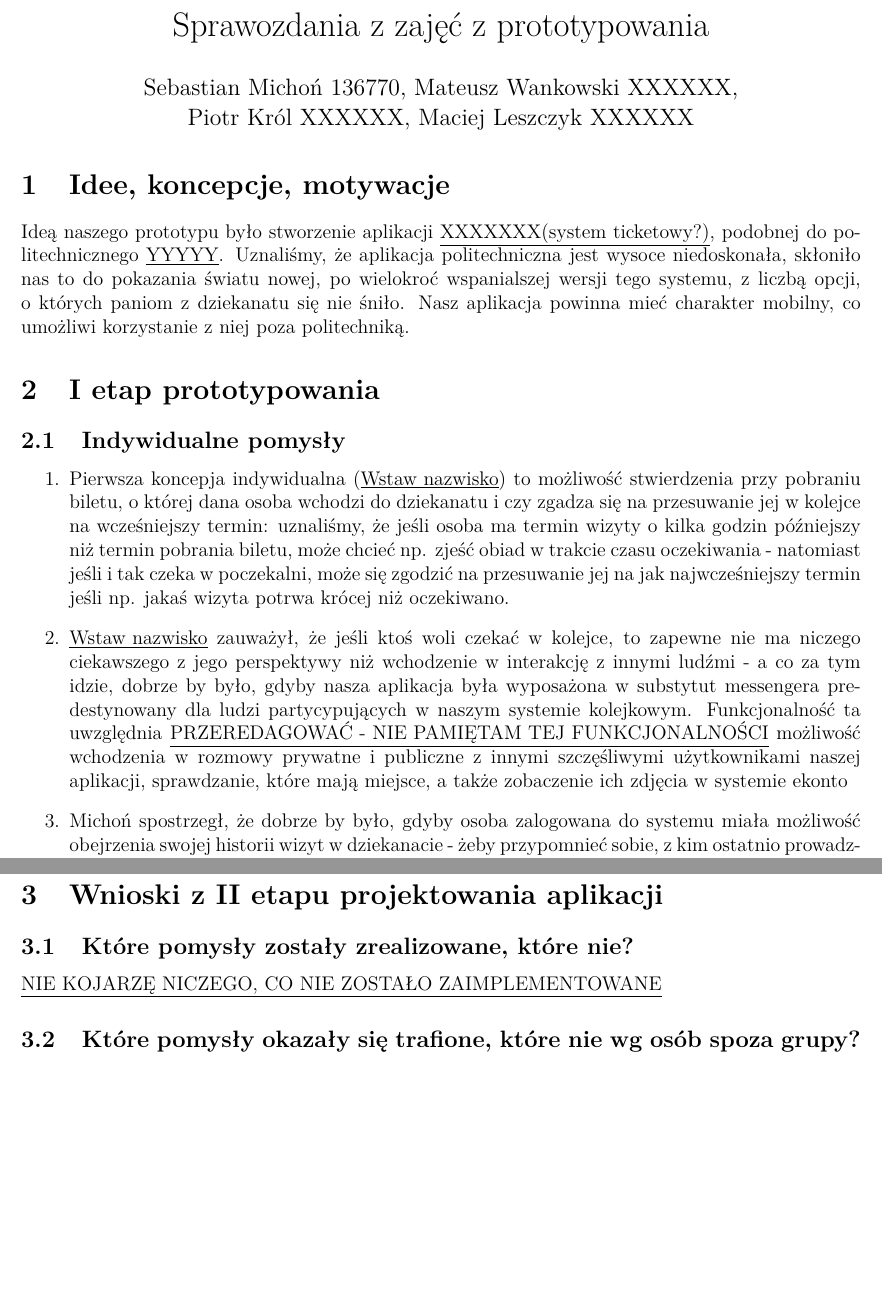
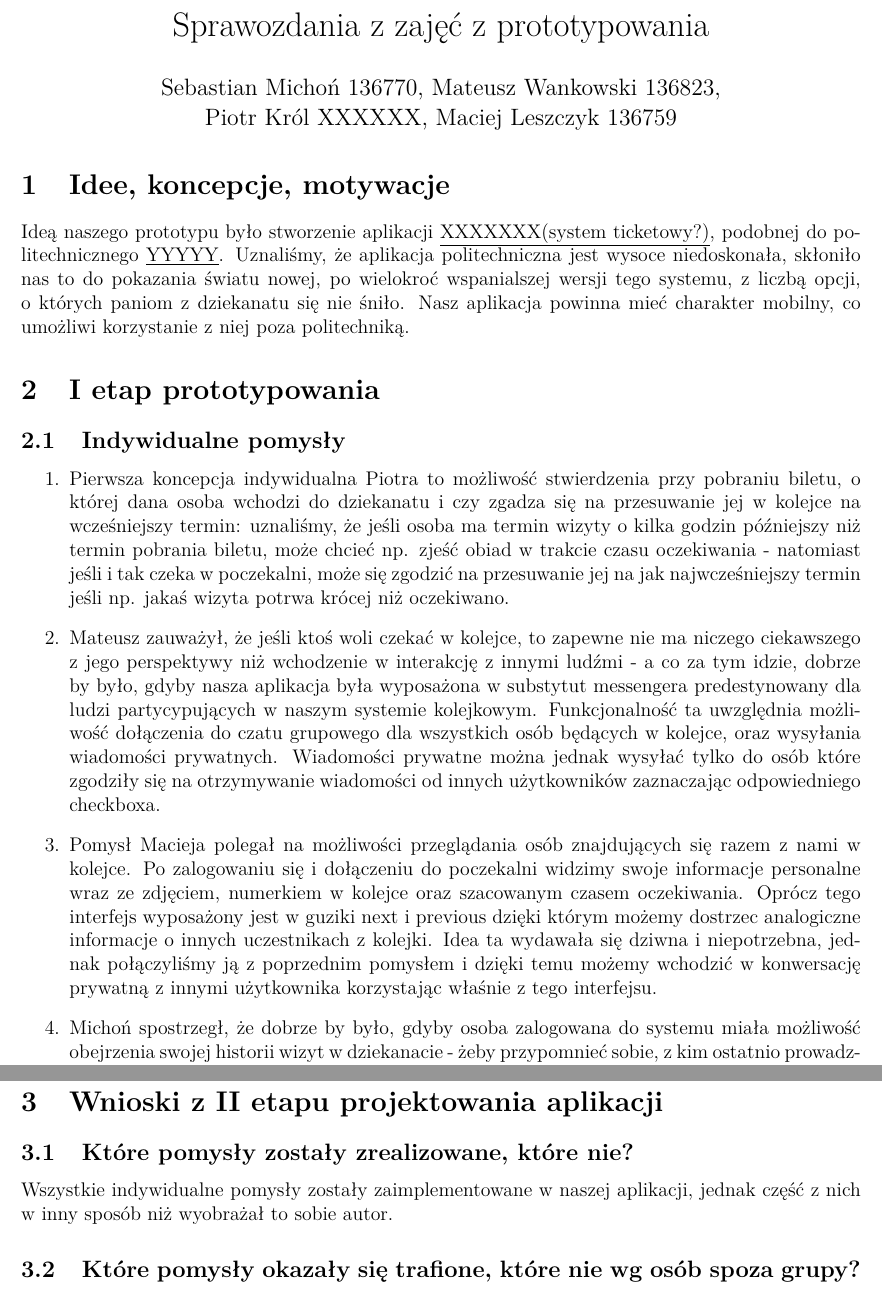
Before and after one commit to JonothorDarry/SprawkoKCK, a LaTeX document (KCKSpr.tex): two parts of pages 1 and 2 of 3, joined at a grey line, cut so that both start at the same text, the shorter picture padded with empty space. Compiled offline with pdfLaTeX.

Commit message:
Report update

```diff
--- a/KCKSpr.tex
+++ b/KCKSpr.tex
@@ -13,7 +13,7 @@
 
 \begin{document}
 \title{Sprawozdania z zajęć z prototypowania}
-\author{Sebastian Michoń 136770, Mateusz Wankowski XXXXXX,\\ Piotr Król XXXXXX, Maciej Leszczyk XXXXXX}
+\author{Sebastian Michoń 136770, Mateusz Wankowski 136823,\\ Piotr Król XXXXXX, Maciej Leszczyk 136759}
 \date{\vspace{-3ex}}
 \maketitle
 
@@ -23,9 +23,11 @@ Ideą naszego prototypu było stworzenie aplikacji \underline{XXXXXXX(system tic
 \section{I etap prototypowania}
 \subsection {Indywidualne pomysły}
 \begin {enumerate}
-	\item Pierwsza koncepja indywidualna (\underline{Wstaw nazwisko}) to możliwość stwierdzenia przy pobraniu biletu, o której dana osoba wchodzi do dziekanatu i czy zgadza się na przesuwanie jej w kolejce na wcześniejszy termin: uznaliśmy, że jeśli osoba ma termin wizyty o kilka godzin późniejszy niż termin pobrania biletu, może chcieć np. zjeść obiad w trakcie czasu oczekiwania - natomiast jeśli i tak czeka w poczekalni, może się zgodzić na przesuwanie jej na jak najwcześniejszy termin jeśli np. jakaś wizyta potrwa krócej niż oczekiwano.
+	\item Pierwsza koncepcja indywidualna Piotra to możliwość stwierdzenia przy pobraniu biletu, o której dana osoba wchodzi do dziekanatu i czy zgadza się na przesuwanie jej w kolejce na wcześniejszy termin: uznaliśmy, że jeśli osoba ma termin wizyty o kilka godzin późniejszy niż termin pobrania biletu, może chcieć np. zjeść obiad w trakcie czasu oczekiwania - natomiast jeśli i tak czeka w poczekalni, może się zgodzić na przesuwanie jej na jak najwcześniejszy termin jeśli np. jakaś wizyta potrwa krócej niż oczekiwano.
 
-	\item \underline{Wstaw nazwisko} zauważył, że jeśli ktoś woli czekać w kolejce, to zapewne nie ma niczego ciekawszego z jego perspektywy niż wchodzenie w interakcję z innymi ludźmi - a co za tym idzie, dobrze by było, gdyby nasza aplikacja była wyposażona w substytut messengera predestynowany dla ludzi partycypujących w naszym systemie kolejkowym. Funkcjonalność ta uwzględnia \underline{PRZEREDAGOWAĆ - NIE PAMIĘTAM TEJ FUNKCJONALNOŚCI} możliwość wchodzenia w rozmowy prywatne i publiczne z innymi szczęśliwymi użytkownikami naszej aplikacji, sprawdzanie, które mają miejsce, a także zobaczenie ich zdjęcia w systemie ekonto
+	\item Mateusz zauważył, że jeśli ktoś woli czekać w kolejce, to zapewne nie ma niczego ciekawszego z jego perspektywy niż wchodzenie w interakcję z innymi ludźmi - a co za tym idzie, dobrze by było, gdyby nasza aplikacja była wyposażona w substytut messengera predestynowany dla ludzi partycypujących w naszym systemie kolejkowym. Funkcjonalność ta uwzględnia możliwość dołączenia do czatu grupowego dla wszystkich osób będących w kolejce, oraz wysyłania wiadomości prywatnych. Wiadomości prywatne można jednak wysyłać tylko do osób które zgodziły się na otrzymywanie wiadomości od innych użytkowników zaznaczając odpowiedniego checkboxa.
+
+	\item Pomysł Macieja polegał na możliwości przeglądania osób znajdujących się razem z nami w kolejce. Po zalogowaniu się i dołączeniu do poczekalni widzimy swoje informacje personalne wraz ze zdjęciem, numerkiem w kolejce oraz szacowanym czasem oczekiwania. Oprócz tego interfejs wyposażony jest w guziki next i previous dzięki którym możemy dostrzec analogiczne informacje o innych uczestnikach z kolejki. Idea ta wydawała się dziwna i niepotrzebna, jednak połączyliśmy ją z poprzednim pomysłem i dzięki temu możemy wchodzić w konwersację prywatną z innymi użytkownika korzystając właśnie z tego interfejsu.
 
 	\item Michoń spostrzegł, że dobrze by było, gdyby osoba zalogowana do systemu miała możliwość obejrzenia swojej historii wizyt w dziekanacie - żeby przypomnieć sobie, z kim ostatnio prowadziła konwersację np. żeby później móc dostarczyć mailem zaległą informację, której nie była w stanie podać w trakcie wizyty.
 
@@ -46,7 +48,9 @@ Wspólną cechą wszystkich projektów były 2 funkcjonalności różne od głó
 
 \section {Wnioski z II etapu projektowania aplikacji}
 \subsection {Które pomysły zostały zrealizowane, które nie?}
-\underline{NIE KOJARZĘ NICZEGO, CO NIE ZOSTAŁO ZAIMPLEMENTOWANE}
+
+Wszystkie indywidualne pomysły zostały zaimplementowane w naszej aplikacji, jednak część z nich w inny sposób niż wyobrażał to sobie autor.
+
 \subsection{Które pomysły okazały się trafione, które nie wg osób spoza grupy?}
 \begin{enumerate}
 	\item Trafionym pomysłem okazał się chat - ludzie spoza grupy byli bardzo skorzy do korzystania z tej funkcjonalności aplikacji, może nawet bardziej niż z jej głównej funcjonalności
```
Also changed, not shown: KCKSpr.pdf.
